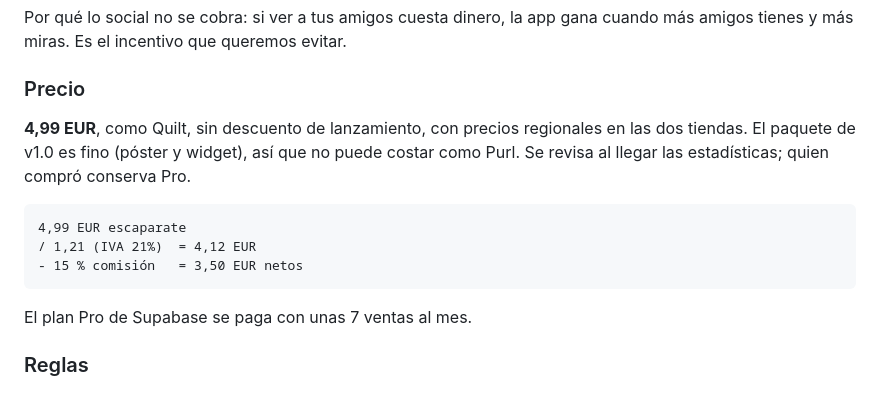
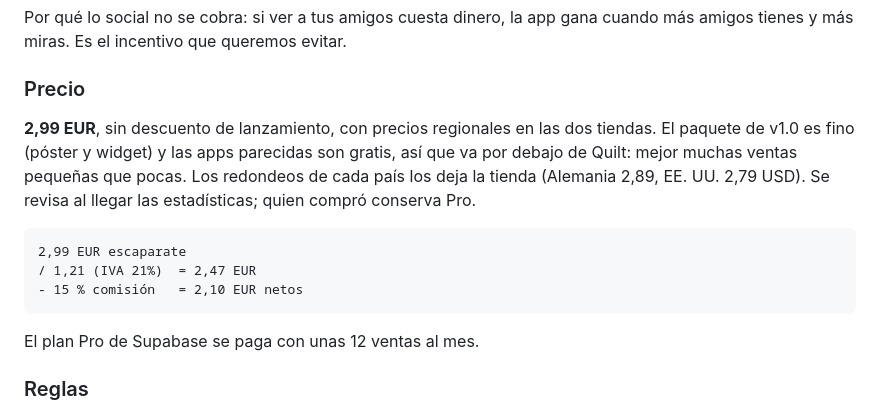
Before and after one commit to BaltaJmn/color, a Markdown page: SPEC.md, the part around the change. GitHub-like rendering.

Commit message:
docs: Pro baja a 2,99 EUR
El paquete Pro de v1.0 es fino (poster y widget del año) y las apps
parecidas son gratis: a 4,99 costaba vender. A 2,99 se busca volumen.
En Play el precio en bloque va sin IVA (2,47 EUR); los redondeos por
pais que pone Play (Alemania 2,89, EE. UU. 2,79 USD) se dejan asi.

Co-Authored-By: Claude Opus 5.5 <noreply@anthropic.com>

````diff
--- a/SPEC.md
+++ b/SPEC.md
@@ -284,17 +284,18 @@ tienes y más miras. Es el incentivo que queremos evitar.
 
 ### Precio
 
-**4,99 EUR**, como Quilt, sin descuento de lanzamiento, con precios regionales en las dos tiendas. El
-paquete de v1.0 es fino (póster y widget), así que no puede costar como Purl. Se revisa al llegar
-las estadísticas; quien compró conserva Pro.
+**2,99 EUR**, sin descuento de lanzamiento, con precios regionales en las dos tiendas. El paquete de
+v1.0 es fino (póster y widget) y las apps parecidas son gratis, así que va por debajo de Quilt: mejor
+muchas ventas pequeñas que pocas. Los redondeos de cada país los deja la tienda (Alemania 2,89,
+EE. UU. 2,79 USD). Se revisa al llegar las estadísticas; quien compró conserva Pro.
 
 ```
-4,99 EUR escaparate
-/ 1,21 (IVA 21%)  = 4,12 EUR
-- 15 % comisión   = 3,50 EUR netos
+2,99 EUR escaparate
+/ 1,21 (IVA 21%)  = 2,47 EUR
+- 15 % comisión   = 2,10 EUR netos
 ```
 
-El plan Pro de Supabase se paga con unas 7 ventas al mes.
+El plan Pro de Supabase se paga con unas 12 ventas al mes.
 
 ### Reglas
 
````
Also changed, not shown: store/lanzamiento-play.md (+5 -4 lines).
